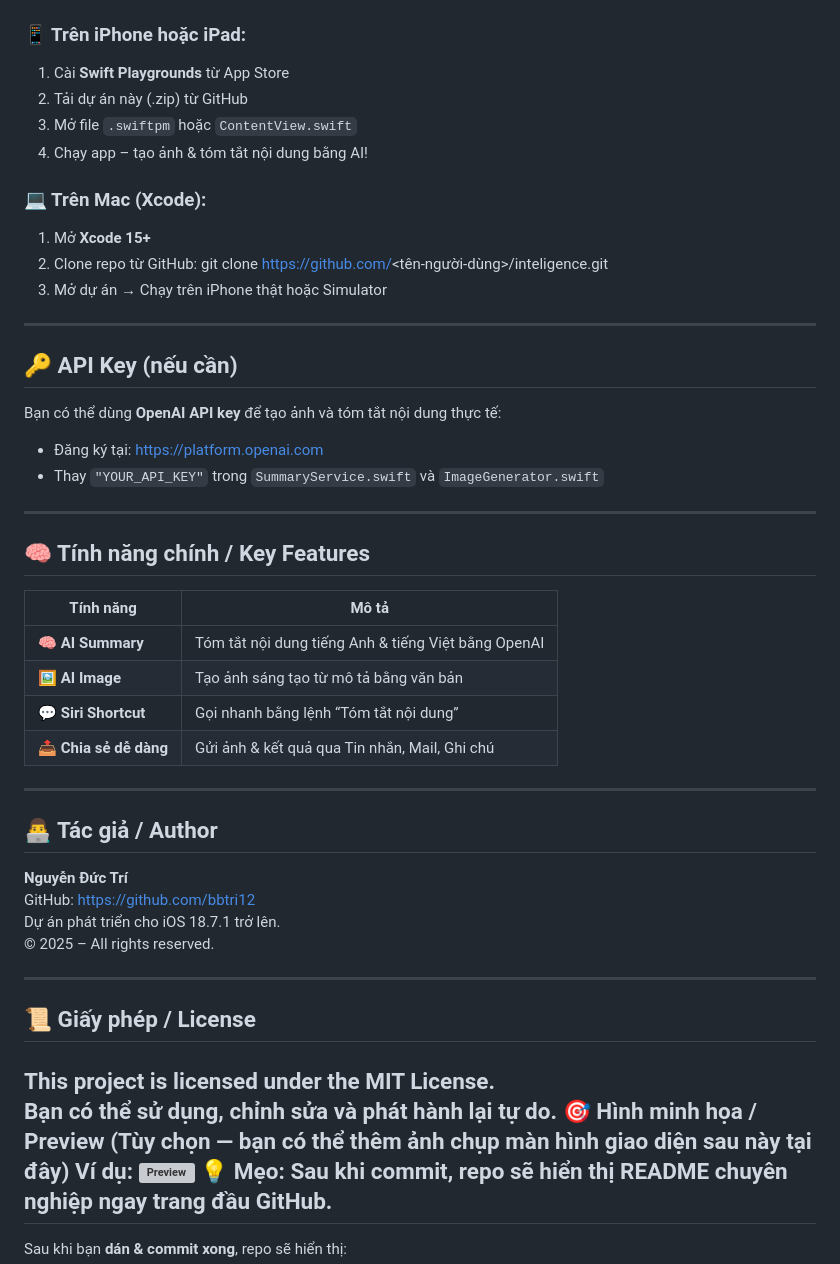
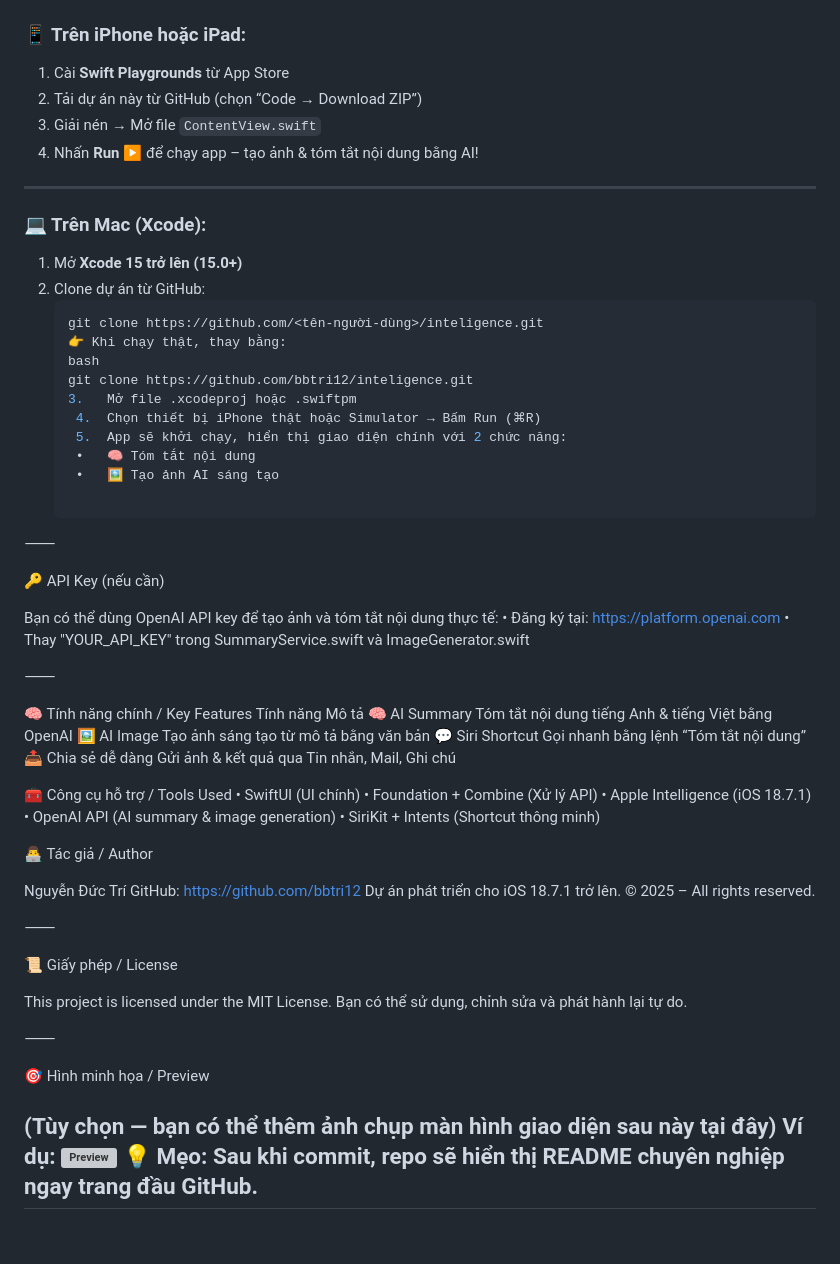
Before and after one commit to bbtri12/inteligence, a Markdown page: README.md, the part around the change. GitHub-like rendering; blank space fills up the shorter version; grey boxes are pictures that could not be loaded.

Commit message:
Add full bilingual README documentation

````diff
--- a/README.md
+++ b/README.md
@@ -32,51 +32,73 @@ inteligence/
 
 ### 📱 Trên iPhone hoặc iPad:
 1. Cài **Swift Playgrounds** từ App Store
-2. Tải dự án này (.zip) từ GitHub
-3. Mở file `.swiftpm` hoặc `ContentView.swift`
-4. Chạy app – tạo ảnh & tóm tắt nội dung bằng AI!
-
-### 💻 Trên Mac (Xcode):
-1. Mở **Xcode 15+**
-2. Clone repo từ GitHub:
-git clone https://github.com/<tên-người-dùng>/inteligence.git
-3. Mở dự án → Chạy trên iPhone thật hoặc Simulator
+2. Tải dự án này từ GitHub (chọn “Code → Download ZIP”)
+3. Giải nén → Mở file `ContentView.swift`
+4. Nhấn **Run** ▶️ để chạy app – tạo ảnh & tóm tắt nội dung bằng AI!
 
 ---
 
-## 🔑 API Key (nếu cần)
+### 💻 Trên Mac (Xcode):
+1. Mở **Xcode 15 trở lên (15.0+)**
+2. Clone dự án từ GitHub:
+   ```bash
+   git clone https://github.com/<tên-người-dùng>/inteligence.git
+   👉 Khi chạy thật, thay bằng:
+   bash
+   git clone https://github.com/bbtri12/inteligence.git
+   3.	Mở file .xcodeproj hoặc .swiftpm
+	4.	Chọn thiết bị iPhone thật hoặc Simulator → Bấm Run (⌘R)
+	5.	App sẽ khởi chạy, hiển thị giao diện chính với 2 chức năng:
+	•	🧠 Tóm tắt nội dung
+	•	🖼️ Tạo ảnh AI sáng tạo
 
-Bạn có thể dùng **OpenAI API key** để tạo ảnh và tóm tắt nội dung thực tế:
-- Đăng ký tại: [https://platform.openai.com](https://platform.openai.com)
-- Thay `"YOUR_API_KEY"` trong `SummaryService.swift` và `ImageGenerator.swift`
+⸻
 
----
+🔑 API Key (nếu cần)
 
-## 🧠 Tính năng chính / Key Features
+Bạn có thể dùng OpenAI API key để tạo ảnh và tóm tắt nội dung thực tế:
+	•	Đăng ký tại: https://platform.openai.com
+	•	Thay "YOUR_API_KEY" trong SummaryService.swift và ImageGenerator.swift
 
-| Tính năng | Mô tả |
-|------------|--------|
-| 🧠 **AI Summary** | Tóm tắt nội dung tiếng Anh & tiếng Việt bằng OpenAI |
-| 🖼️ **AI Image** | Tạo ảnh sáng tạo từ mô tả bằng văn bản |
-| 💬 **Siri Shortcut** | Gọi nhanh bằng lệnh “Tóm tắt nội dung” |
-| 📤 **Chia sẻ dễ dàng** | Gửi ảnh & kết quả qua Tin nhắn, Mail, Ghi chú |
+⸻
 
----
+🧠 Tính năng chính / Key Features
+Tính năng
+Mô tả
+🧠 AI Summary
+Tóm tắt nội dung tiếng Anh & tiếng Việt bằng OpenAI
+🖼️ AI Image
+Tạo ảnh sáng tạo từ mô tả bằng văn bản
+💬 Siri Shortcut
+Gọi nhanh bằng lệnh “Tóm tắt nội dung”
+📤 Chia sẻ dễ dàng
+Gửi ảnh & kết quả qua Tin nhắn, Mail, Ghi chú
 
-## 👨‍💻 Tác giả / Author
+🧰 Công cụ hỗ trợ / Tools Used
+	•	SwiftUI (UI chính)
+	•	Foundation + Combine (Xử lý API)
+	•	Apple Intelligence (iOS 18.7.1)
+	•	OpenAI API (AI summary & image generation)
+	•	SiriKit + Intents (Shortcut thông minh)
 
-**Nguyễn Đức Trí**
-GitHub: [https://github.com/bbtri12](https://github.com/bbtri12)
+👨‍💻 Tác giả / Author
+
+Nguyễn Đức Trí
+GitHub: https://github.com/bbtri12
 Dự án phát triển cho iOS 18.7.1 trở lên.
 © 2025 – All rights reserved.
 
----
+⸻
 
-## 📜 Giấy phép / License
+📜 Giấy phép / License
 
 This project is licensed under the MIT License.
 Bạn có thể sử dụng, chỉnh sửa và phát hành lại tự do.
+
+⸻
+
 🎯 Hình minh họa / Preview
+
 (Tùy chọn — bạn có thể thêm ảnh chụp màn hình giao diện sau này tại đây)
 Ví dụ:
 ![Preview](https://github.com/bbtri12/inteligence/assets/preview-demo.png)
````
